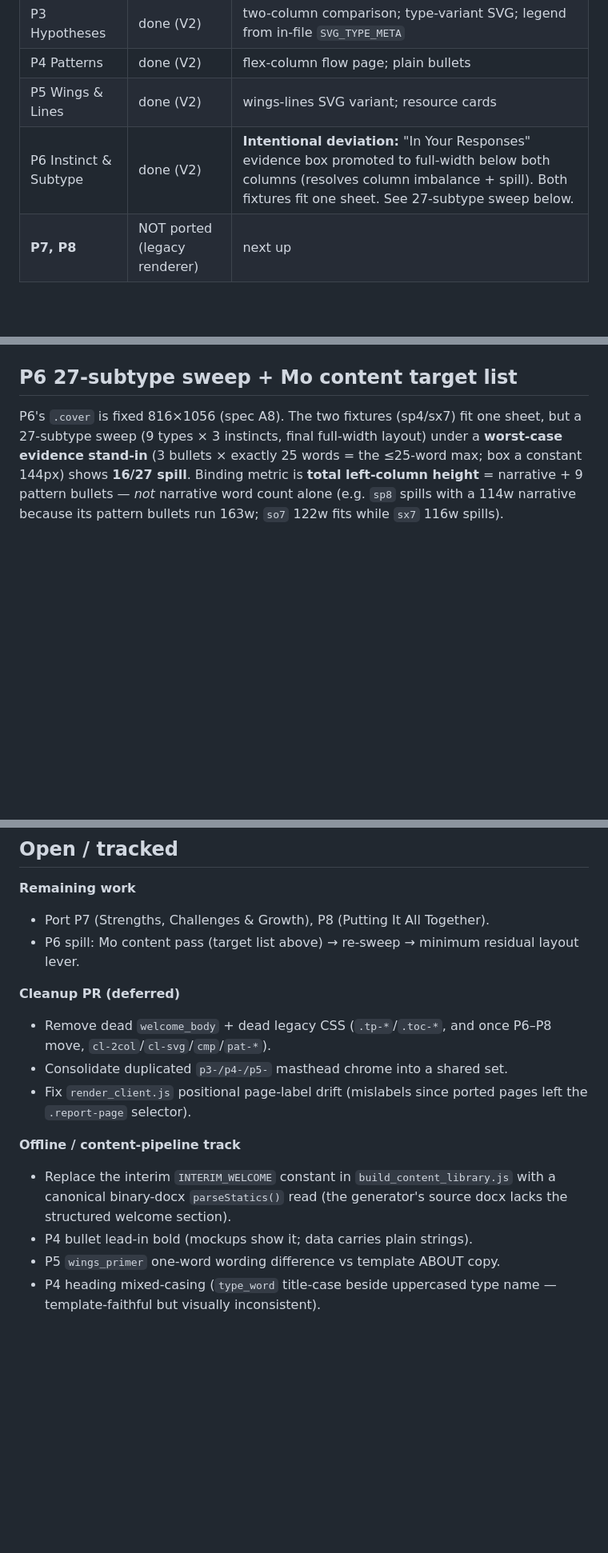
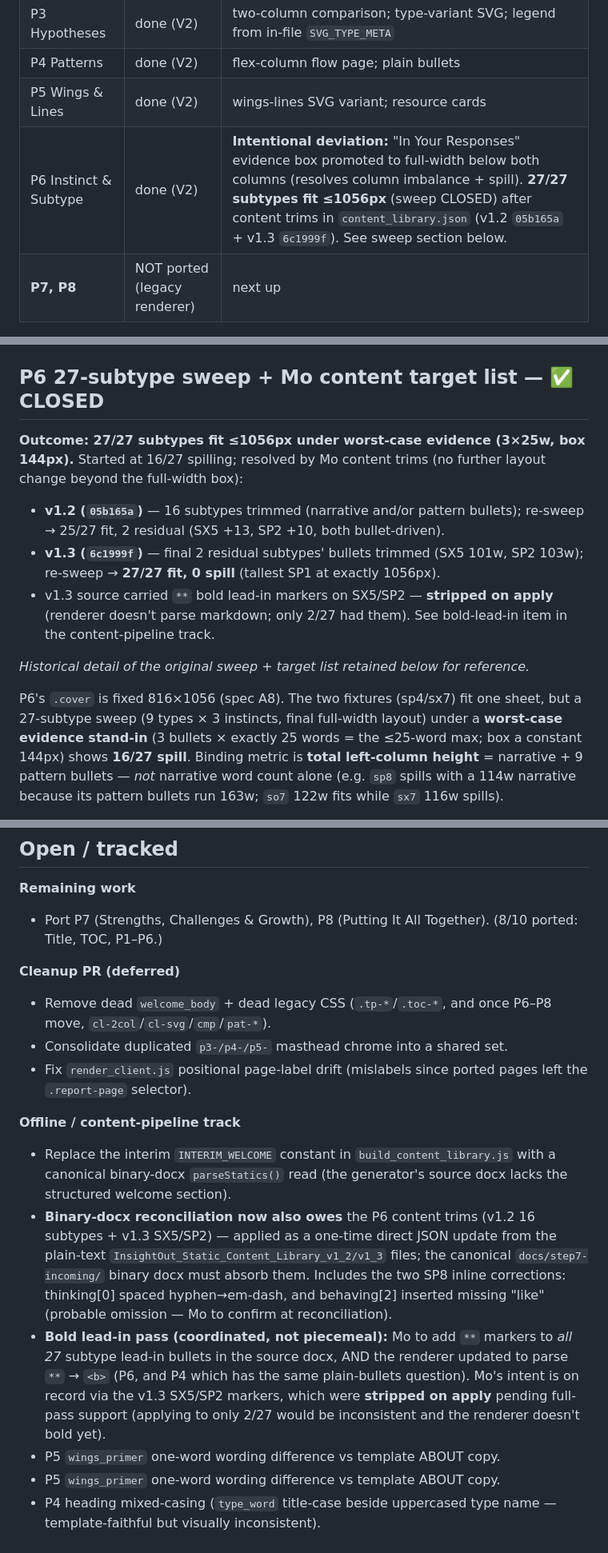
Before and after one commit to cdelumpa/hive-typing-engine, a Markdown page: docs/CLIENT_REPORT_V2_PORT_STATUS.md, 3 parts joined by grey strips. Shown at 80% size. GitHub-like rendering; blank space fills up the shorter version.

Commit message:
docs: P6 sweep closed (27/27), page count 8/10, content-track items
Co-Authored-By: Claude Opus 4.8 <noreply@anthropic.com>

```diff
--- a/docs/CLIENT_REPORT_V2_PORT_STATUS.md
+++ b/docs/CLIENT_REPORT_V2_PORT_STATUS.md
@@ -33,7 +36,7 @@ c69e900  fix: repair .cover CSS comment that dropped the .cover rule (PR-2a regr
 | P3 Hypotheses | done (V2) | two-column comparison; type-variant SVG; legend from in-file `SVG_TYPE_META` |
 | P4 Patterns | done (V2) | flex-column flow page; plain bullets |
 | P5 Wings & Lines | done (V2) | wings-lines SVG variant; resource cards |
-| P6 Instinct & Subtype | done (V2) | **Intentional deviation:** "In Your Responses" evidence box promoted to full-width below both columns (resolves column imbalance + spill). Both fixtures fit one sheet. See 27-subtype sweep below. |
+| P6 Instinct & Subtype | done (V2) | **Intentional deviation:** "In Your Responses" evidence box promoted to full-width below both columns (resolves column imbalance + spill). **27/27 subtypes fit ≤1056px** (sweep CLOSED) after content trims in `content_library.json` (v1.2 `05b165a` + v1.3 `6c1999f`). See sweep section below. |
 | **P7, P8** | NOT ported (legacy renderer) | next up |
 
 ## Verification standard (applied every PR)
@@ -67,7 +70,16 @@ markup can still render broken.
 - All cover CSS additive/namespaced (`.cv-`/`.cw-`/`.p3-`/`.p4-`/`.p5-`) inside
   `clientReportStyles()`.
 
-## P6 27-subtype sweep + Mo content target list
+## P6 27-subtype sweep + Mo content target list — ✅ CLOSED
+**Outcome: 27/27 subtypes fit ≤1056px under worst-case evidence (3×25w, box 144px).**
+Started at 16/27 spilling; resolved by Mo content trims (no further layout change beyond the
+full-width box):
+- **v1.2 (`05b165a`)** — 16 subtypes trimmed (narrative and/or pattern bullets); re-sweep → 25/27 fit, 2 residual (SX5 +13, SP2 +10, both bullet-driven).
+- **v1.3 (`6c1999f`)** — final 2 residual subtypes' bullets trimmed (SX5 101w, SP2 103w); re-sweep → **27/27 fit, 0 spill** (tallest SP1 at exactly 1056px).
+- v1.3 source carried `**` bold lead-in markers on SX5/SP2 — **stripped on apply** (renderer doesn't parse markdown; only 2/27 had them). See bold-lead-in item in the content-pipeline track.
+
+_Historical detail of the original sweep + target list retained below for reference._
+
 P6's `.cover` is fixed 816×1056 (spec A8). The two fixtures (sp4/sx7) fit one sheet, but a
 27-subtype sweep (9 types × 3 instincts, final full-width layout) under a **worst-case
 evidence stand-in** (3 bullets × exactly 25 words = the ≤25-word max; box a constant 144px)
@@ -114,8 +126,7 @@ split 2+1 across a wide measure).*
 
 ## Open / tracked
 **Remaining work**
-- Port P7 (Strengths, Challenges & Growth), P8 (Putting It All Together).
-- P6 spill: Mo content pass (target list above) → re-sweep → minimum residual layout lever.
+- Port P7 (Strengths, Challenges & Growth), P8 (Putting It All Together). (8/10 ported: Title, TOC, P1–P6.)
 
 **Cleanup PR (deferred)**
 - Remove dead `welcome_body` + dead legacy CSS (`.tp-*`/`.toc-*`, and once P6–P8 move,
@@ -128,7 +139,18 @@ split 2+1 across a wide measure).*
 - Replace the interim `INTERIM_WELCOME` constant in `build_content_library.js` with a
   canonical binary-docx `parseStatics()` read (the generator's source docx lacks the
   structured welcome section).
-- P4 bullet lead-in bold (mockups show it; data carries plain strings).
+- **Binary-docx reconciliation now also owes** the P6 content trims (v1.2 16 subtypes +
+  v1.3 SX5/SP2) — applied as a one-time direct JSON update from the plain-text
+  `InsightOut_Static_Content_Library_v1_2/v1_3` files; the canonical `docs/step7-incoming/`
+  binary docx must absorb them. Includes the two SP8 inline corrections: thinking[0] spaced
+  hyphen→em-dash, and behaving[2] inserted missing "like" (probable omission — Mo to
+  confirm at reconciliation).
+- **Bold lead-in pass (coordinated, not piecemeal):** Mo to add `**` markers to *all 27*
+  subtype lead-in bullets in the source docx, AND the renderer updated to parse `**` → `<b>`
+  (P6, and P4 which has the same plain-bullets question). Mo's intent is on record via the
+  v1.3 SX5/SP2 markers, which were **stripped on apply** pending full-pass support (applying
+  to only 2/27 would be inconsistent and the renderer doesn't bold yet).
+- P5 `wings_primer` one-word wording difference vs template ABOUT copy.
 - P5 `wings_primer` one-word wording difference vs template ABOUT copy.
 - P4 heading mixed-casing (`type_word` title-case beside uppercased type name —
   template-faithful but visually inconsistent).
```
Also changed, not shown: other parts of docs/CLIENT_REPORT_V2_PORT_STATUS.md (+5 -2 lines).
